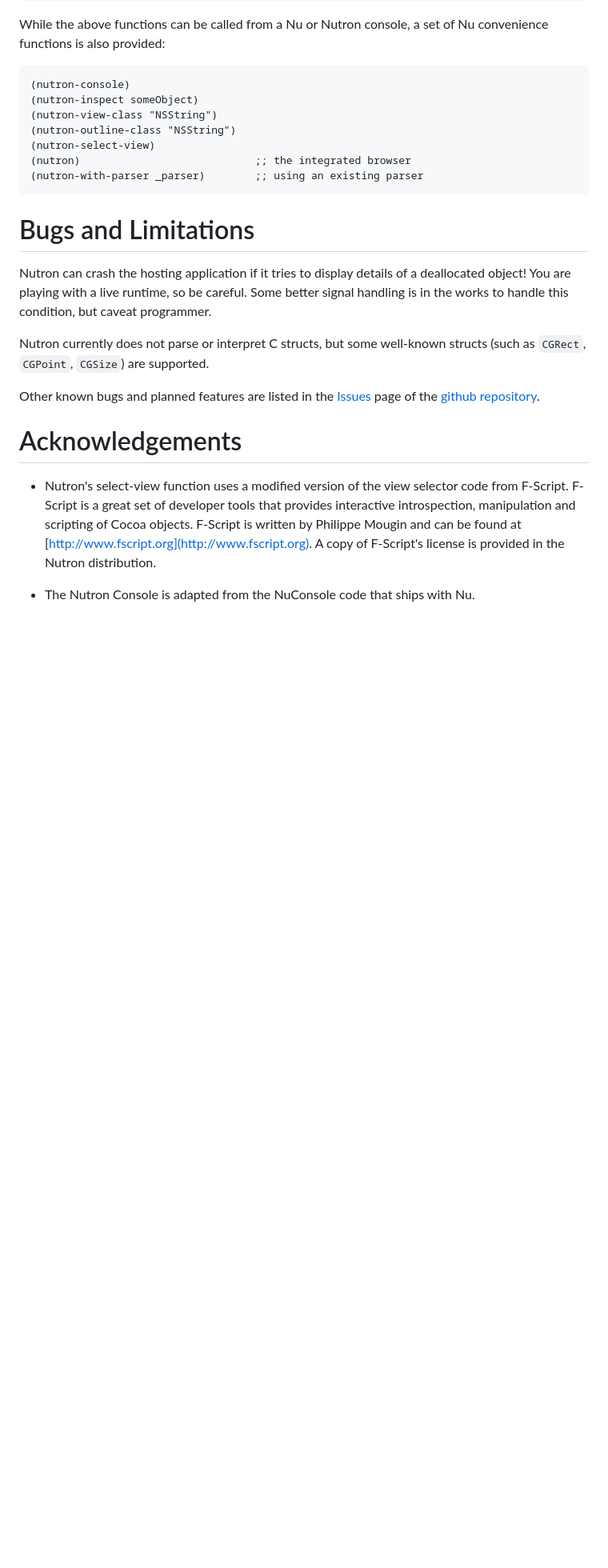
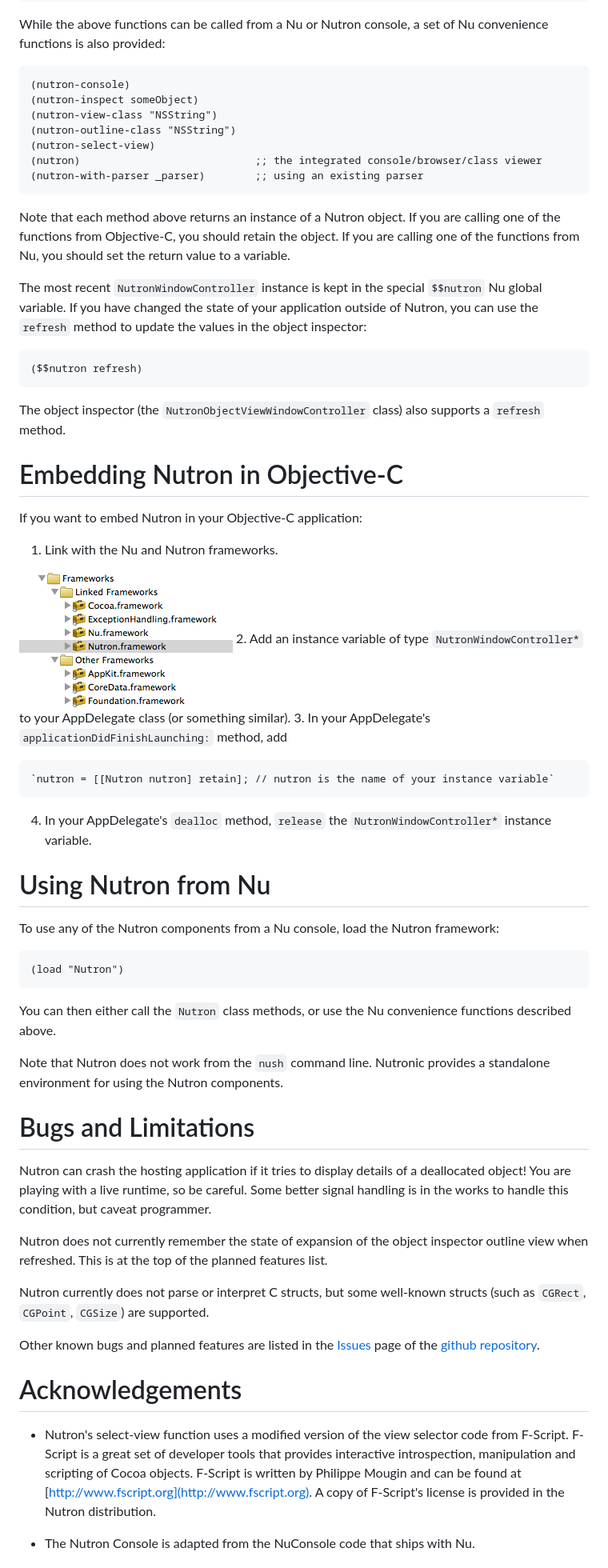
Before and after one commit to itfrombit/nutron, a Markdown page: index.md, the part around the change printed below. Shown: that part at 80% size. Drawn GitHub-style; blank space fills up the shorter version.

```diff
--- a/index.md
+++ b/index.md
@@ -222,14 +209,52 @@ While the above functions can be called from a Nu or Nutron console, a set of Nu
 	(nutron-view-class "NSString")
 	(nutron-outline-class "NSString")
 	(nutron-select-view)
-	(nutron)                            ;; the integrated browser
+	(nutron)                            ;; the integrated console/browser/class viewer
 	(nutron-with-parser _parser)        ;; using an existing parser
+
+Note that each method above returns an instance of a Nutron object.  If you are calling one of the functions from Objective-C, you should retain the object.  If you are calling one of the functions from Nu, you should set the return value to a variable.
+
+The most recent `NutronWindowController` instance is kept in the special `$$nutron` Nu global variable.  If you have changed the state of your application outside of Nutron, you can use the `refresh` method to update the values in the object inspector:
+
+	($$nutron refresh)
+
+The object inspector (the `NutronObjectViewWindowController` class) also supports a `refresh` method.
+
+
+Embedding Nutron in Objective-C
+===============================
+
+If you want to embed Nutron in your Objective-C application:
+
+1. Link with the Nu and Nutron frameworks.
+
+![Linking with Nutron](./img/nutron_xcode_linked_frameworks.png "Linking with Nutron")
+2. Add an instance variable of type `NutronWindowController*` to your AppDelegate class (or something similar).
+3. In your AppDelegate's `applicationDidFinishLaunching:` method, add
+
+	`nutron = [[Nutron nutron] retain]; // nutron is the name of your instance variable`
+
+4. In your AppDelegate's `dealloc` method, `release` the `NutronWindowController*` instance variable.
+
+
+Using Nutron from Nu
+====================
+
+To use any of the Nutron components from a Nu console, load the Nutron framework:
+
+	(load "Nutron")
+
+You can then either call the `Nutron` class methods, or use the Nu convenience functions described above.
+
+Note that Nutron does not work from the `nush` command line.  Nutronic provides a standalone environment for using the Nutron components.
 
 
 Bugs and Limitations
 ====================
 
 <p><span style='color: #a00;'>Nutron can crash the hosting application if it tries to display details of a deallocated object!</span>  You are playing with a live runtime, so be careful.  Some better signal handling is in the works to handle this condition, but caveat programmer.</p>
+
+Nutron does not currently remember the state of expansion of the object inspector outline view when refreshed.  This is at the top of the planned features list.
 
 Nutron currently does not parse or interpret C structs, but some well-known structs (such as `CGRect`, `CGPoint`, `CGSize`) are supported.
 
```
Also changed, not shown: other parts of index.md (+43 -56 lines), img/nutron_object_inspector.png, 1 other file.
